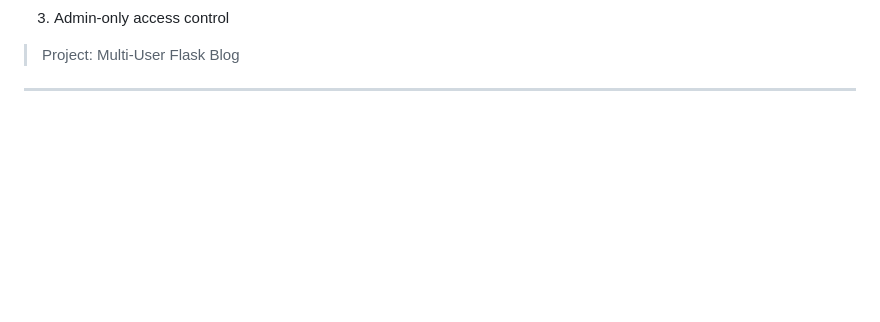
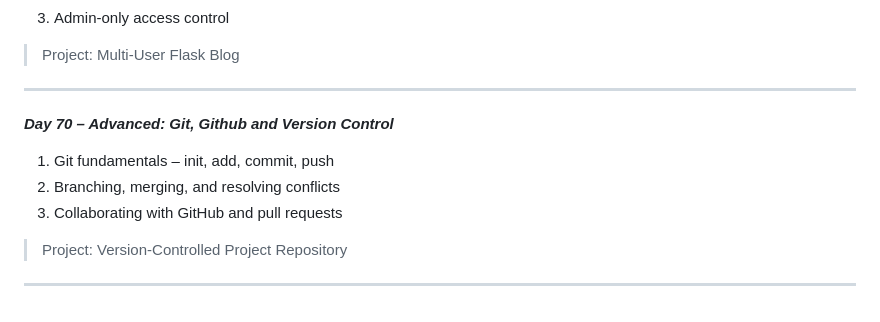
Before and after one commit to RuslanKapisaski/100-days-Python, a Markdown page: README.md, the part around the change. GitHub-like rendering; blank space fills up the shorter version.

Commit message:
Complete day 070
Learn about git and GitHub, version controls, branching, forking and more

```diff
--- a/README.md
+++ b/README.md
@@ -393,3 +393,9 @@
 3. Admin-only access control
 > Project: Multi-User Flask Blog
 ---
+***Day 70 – Advanced: Git, Github and Version Control***
+1. Git fundamentals – init, add, commit, push
+2. Branching, merging, and resolving conflicts
+3. Collaborating with GitHub and pull requests
+> Project: Version-Controlled Project Repository
+---
```
